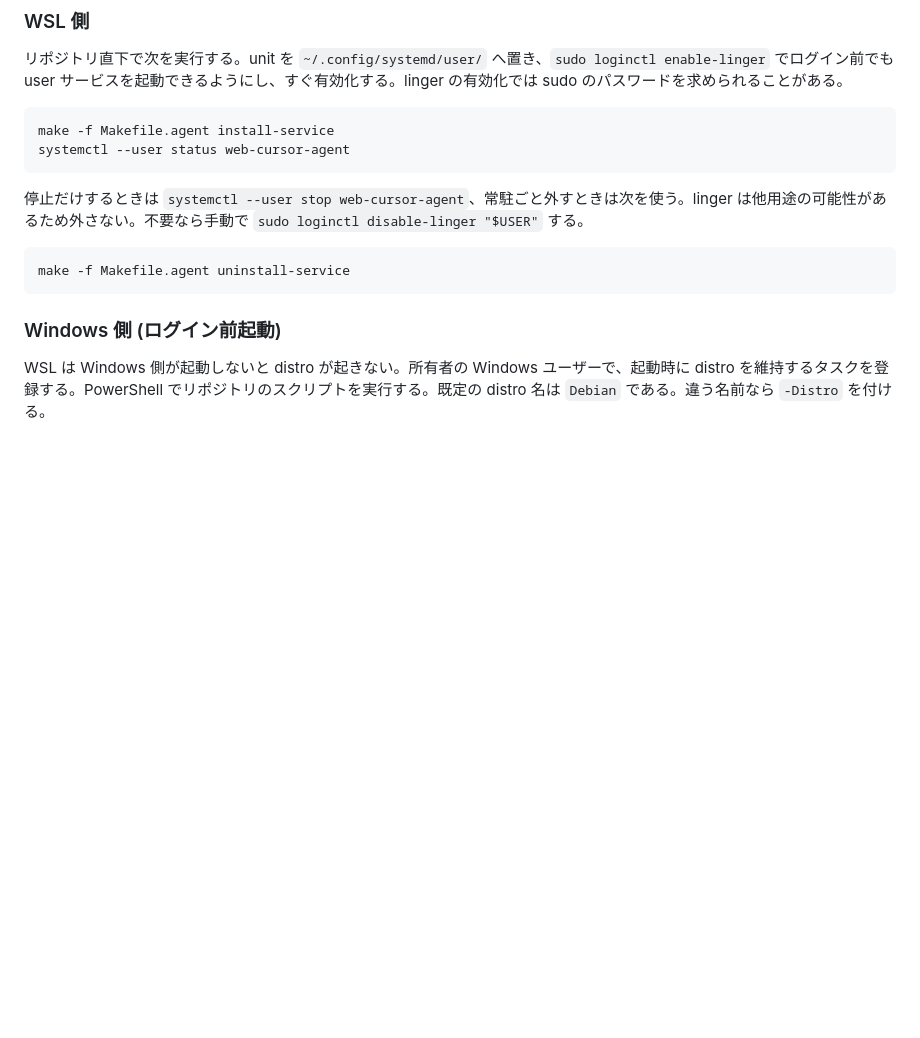
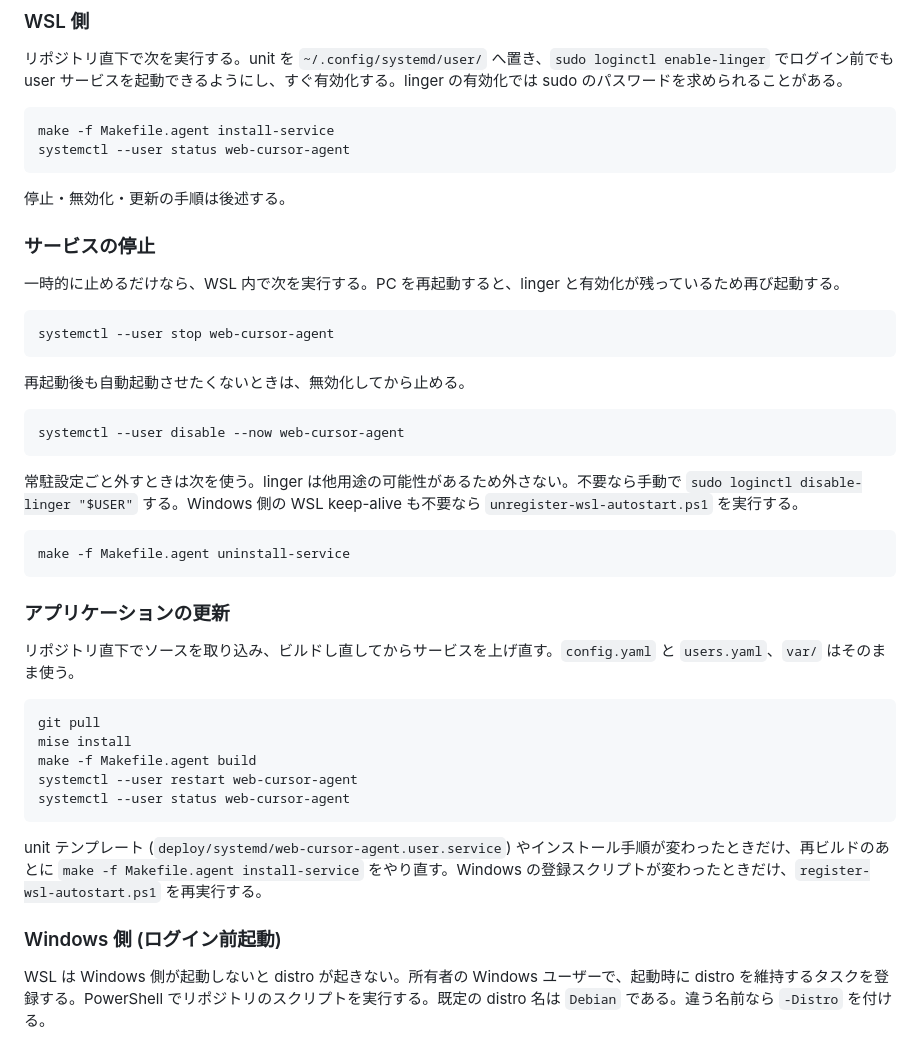
Before and after one commit to damsys/web-cursor-agent, a Markdown page: README.md, the part around the change. Rendered like a GitHub page; blank space fills up the shorter version.

Commit message:
常駐サービスの停止手順とアプリ更新手順を README に追記する。
Co-authored-by: Cursor <cursoragent@cursor.com>

````diff
--- a/README.md
+++ b/README.md
@@ -115,11 +115,41 @@ make -f Makefile.agent install-service
 systemctl --user status web-cursor-agent
 ```
 
-停止だけするときは `systemctl --user stop web-cursor-agent`、常駐ごと外すときは次を使う。linger は他用途の可能性があるため外さない。不要なら手動で `sudo loginctl disable-linger "$USER"` する。
+停止・無効化・更新の手順は後述する。
+
+### サービスの停止
+
+一時的に止めるだけなら、WSL 内で次を実行する。PC を再起動すると、linger と有効化が残っているため再び起動する。
+
+```bash
+systemctl --user stop web-cursor-agent
+```
+
+再起動後も自動起動させたくないときは、無効化してから止める。
+
+```bash
+systemctl --user disable --now web-cursor-agent
+```
+
+常駐設定ごと外すときは次を使う。linger は他用途の可能性があるため外さない。不要なら手動で `sudo loginctl disable-linger "$USER"` する。Windows 側の WSL keep-alive も不要なら `unregister-wsl-autostart.ps1` を実行する。
 
 ```bash
 make -f Makefile.agent uninstall-service
 ```
+
+### アプリケーションの更新
+
+リポジトリ直下でソースを取り込み、ビルドし直してからサービスを上げ直す。`config.yaml` と `users.yaml`、`var/` はそのまま使う。
+
+```bash
+git pull
+mise install
+make -f Makefile.agent build
+systemctl --user restart web-cursor-agent
+systemctl --user status web-cursor-agent
+```
+
+unit テンプレート (`deploy/systemd/web-cursor-agent.user.service`) やインストール手順が変わったときだけ、再ビルドのあとに `make -f Makefile.agent install-service` をやり直す。Windows の登録スクリプトが変わったときだけ、`register-wsl-autostart.ps1` を再実行する。
 
 ### Windows 側 (ログイン前起動)
 
````
